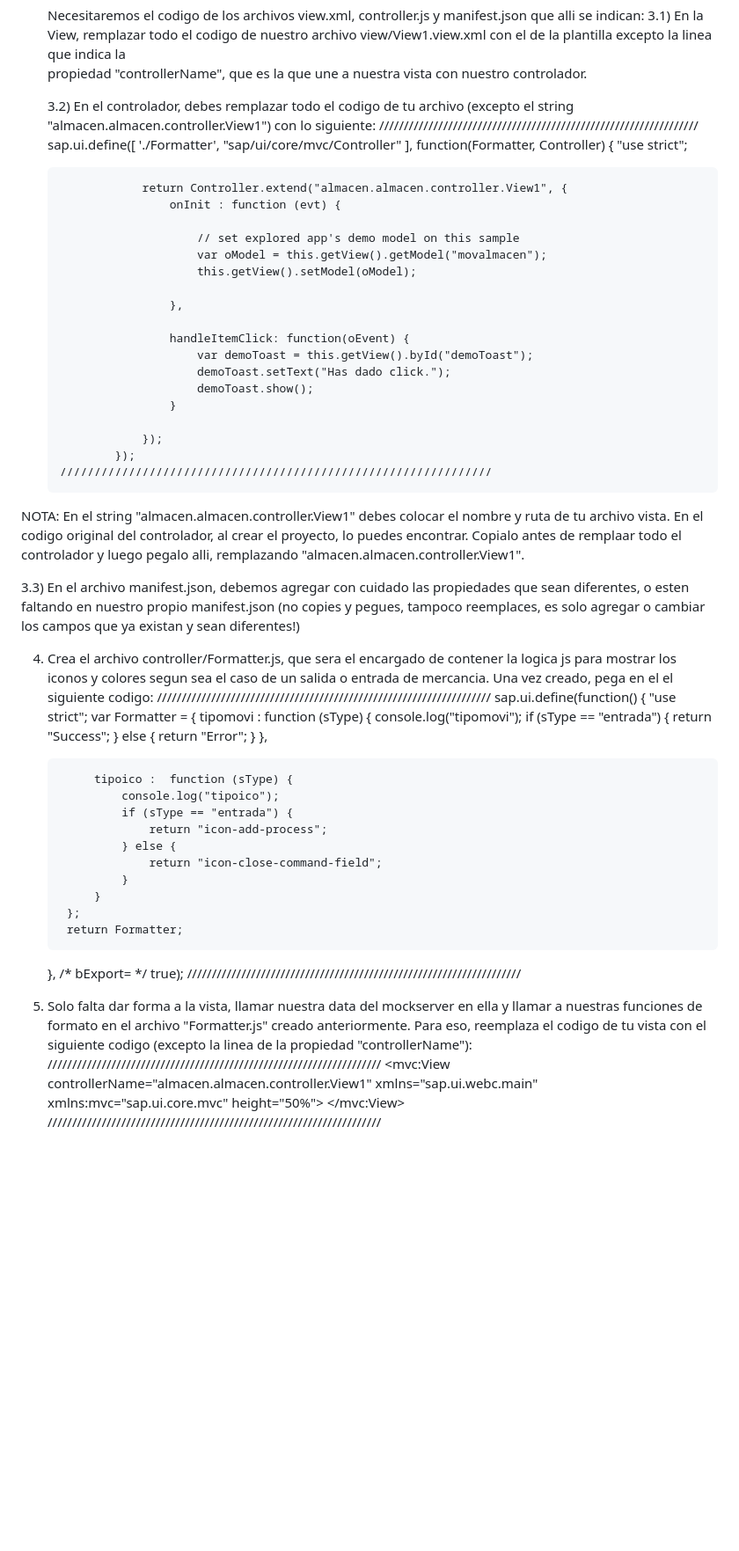
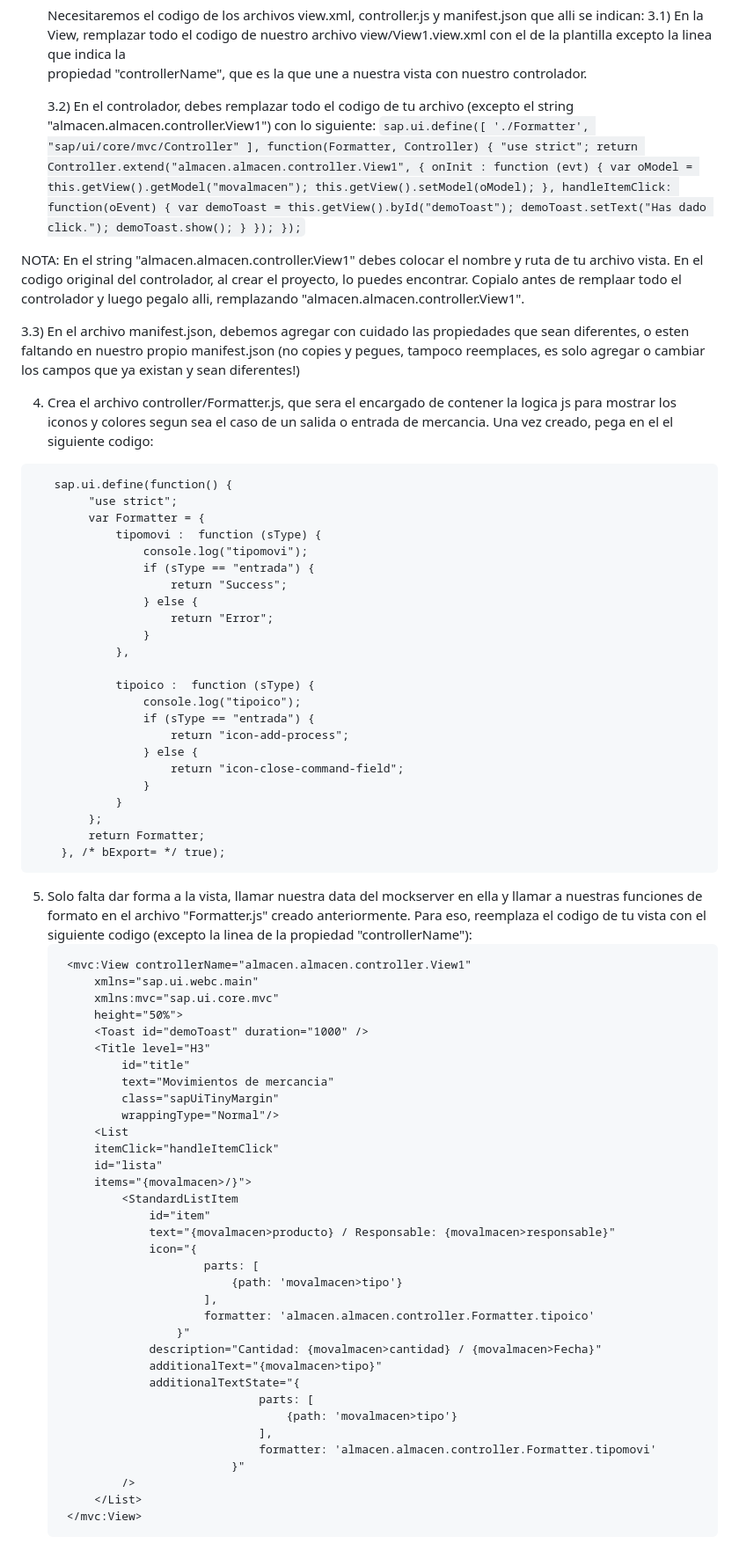
Before and after one commit to Krinifes/demokit-mercancias, a Markdown page: README.md, the part around the change printed below. Shown: that part at 88% size. Drawn GitHub-style; blank space fills up the shorter version.

````diff
--- a/README.md
+++ b/README.md
@@ -117,31 +118,25 @@ Pasos para la creación de una plantilla DemoKit en BAS, usando un Mock server d
 
     3.2) En el controlador, debes remplazar todo el codigo de tu archivo (excepto el string "almacen.almacen.controller.View1")
   	 con lo siguiente:
-        /////////////////////////////////////////////////////////////////
+        ```
               	sap.ui.define([
                     './Formatter',
-                	"sap/ui/core/mvc/Controller"
+                    "sap/ui/core/mvc/Controller"
                 ], function(Formatter, Controller) {
                 	"use strict";
-
                 	return Controller.extend("almacen.almacen.controller.View1", {
                         onInit : function (evt) {
-
-                            // set explored app's demo model on this sample
                             var oModel = this.getView().getModel("movalmacen");
                             this.getView().setModel(oModel);
-
                         },
-
                 		handleItemClick: function(oEvent) {
                 			var demoToast = this.getView().byId("demoToast");
                 			demoToast.setText("Has dado click.");
                 			demoToast.show();
                 		}
-
                 	});
                 });
-        ///////////////////////////////////////////////////////////////
+        ```
 
    NOTA: En el string "almacen.almacen.controller.View1" debes colocar el nombre y ruta de tu archivo vista. En el codigo original del controlador, al crear el proyecto, lo puedes encontrar. Copialo antes de remplaar todo el controlador y luego pegalo alli, remplazando "almacen.almacen.controller.View1".
 
@@ -149,7 +144,7 @@ Pasos para la creación de una plantilla DemoKit en BAS, usando un Mock server d
     manifest.json (no copies y pegues, tampoco reemplaces, es solo agregar o cambiar los campos que ya existan y sean diferentes!)
 
 4) Crea el archivo controller/Formatter.js, que sera el encargado de contener la logica js para mostrar los iconos y colores segun sea el caso de un salida o entrada de mercancia. Una vez creado, pega en el el siguiente codigo:
-////////////////////////////////////////////////////////////////////
+```
    sap.ui.define(function() {
     	"use strict";
     	var Formatter = {
@@ -173,10 +168,10 @@ Pasos para la creación de una plantilla DemoKit en BAS, usando un Mock server d
     	};
     	return Formatter;
     }, /* bExport= */ true);
-////////////////////////////////////////////////////////////////////
+```
 
 5) Solo falta dar forma a la vista, llamar nuestra data del mockserver en ella y llamar a nuestras funciones de formato en el archivo "Formatter.js" creado anteriormente. Para eso, reemplaza el codigo de tu vista con el siguiente codigo (excepto la linea de la propiedad "controllerName"):
-   ////////////////////////////////////////////////////////////////////
+   ```
     <mvc:View controllerName="almacen.almacen.controller.View1"
         xmlns="sap.ui.webc.main"
     	xmlns:mvc="sap.ui.core.mvc"
@@ -211,4 +206,4 @@ Pasos para la creación de una plantilla DemoKit en BAS, usando un Mock server d
     		/>
     	</List>
     </mvc:View>
-   ////////////////////////////////////////////////////////////////////
+   ```
````
Also changed, not shown: other parts of README.md (+8 -7 lines).
